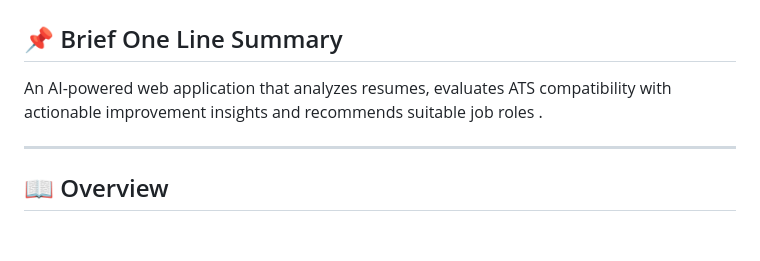
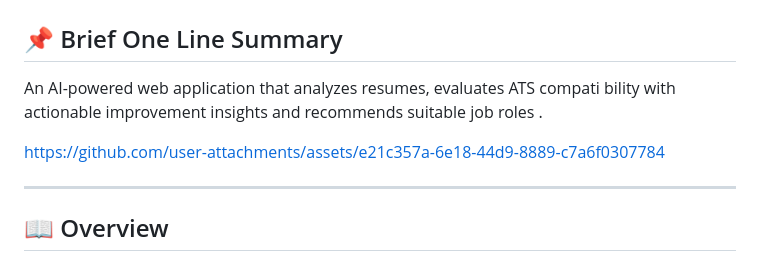
Before and after one commit to yashveersaini/Ai-based-resume-analyzer, a Markdown page: README.md, the part around one of its changes. Rendered like a GitHub page; blank space fills up the shorter version.

Commit message:
Add video and images in readme file

```diff
--- a/README.md
+++ b/README.md
@@ -1,7 +1,11 @@
 # 🚀 ResumeIQ – AI-Based Resume Analyzer & Job Role Suggestion System
 
 ## 📌 Brief One Line Summary
-An AI-powered web application that analyzes resumes, evaluates ATS compatibility with actionable improvement insights and recommends suitable job roles .
+An AI-powered web application that analyzes resumes, evaluates ATS compati
+bility with actionable improvement insights and recommends suitable job roles .
+
+https://github.com/user-attachments/assets/e21c357a-6e18-44d9-8889-c7a6f0307784
+
 
 ---
 
```
Also changed, not shown: other parts of README.md (+24 -5 lines).
